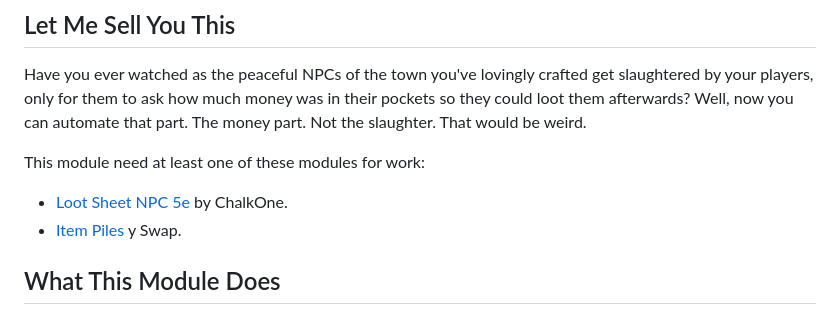
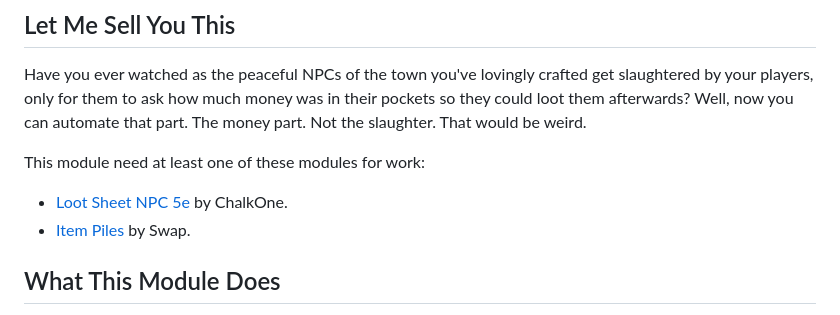
Before and after one commit to DFreds/dfreds-pocket-change, a Markdown page: README.md, the part around the change. GitHub-like rendering.

```diff
--- a/README.md
+++ b/README.md
@@ -17,7 +17,7 @@ Have you ever watched as the peaceful NPCs of the town you've lovingly crafted g
 This module need at least one of these modules for work:
 
 - [Loot Sheet NPC 5e](https://foundryvtt.com/packages/lootsheetnpc5e/) by ChalkOne.
-- [Item Piles](https://github.com/fantasycalendar/FoundryVTT-ItemPiles) y Swap.
+- [Item Piles](https://github.com/fantasycalendar/FoundryVTT-ItemPiles) by Swap.
 
 ## What This Module Does
 
```
